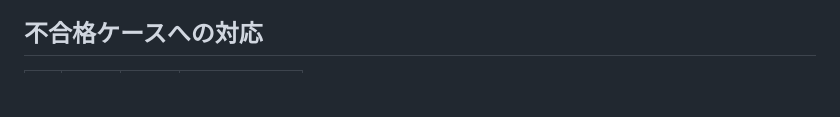
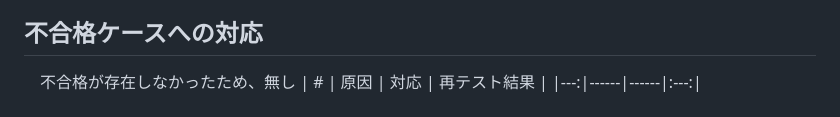
Before and after one commit to casama-art/TheTickTime-s-, a Markdown page: docs/test-report.md, the part around the change. Rendered like a GitHub page; blank space fills up the shorter version.

Commit message:
第12回更新No.3

```diff
--- a/docs/test-report.md
+++ b/docs/test-report.md
@@ -37,5 +37,6 @@
 - 不合格: 0件
 - 通過率: 100 [%]
 ## 不合格ケースへの対応
+　不合格が存在しなかったため、無し
 | # | 原因 | 対応 | 再テスト結果 |
 |---:|------|------|:---:|
```
